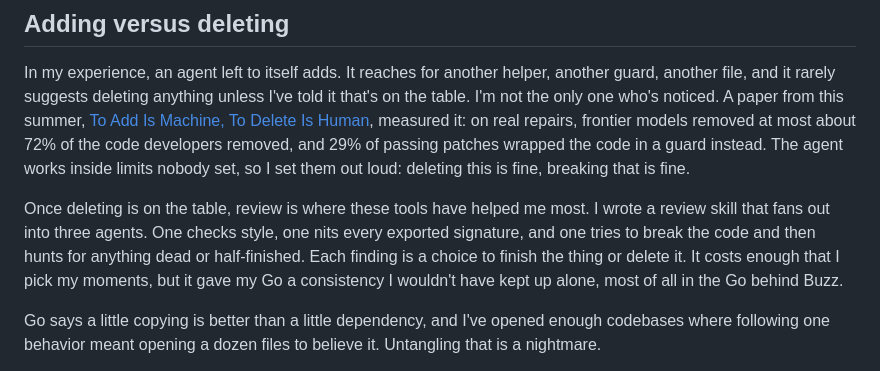
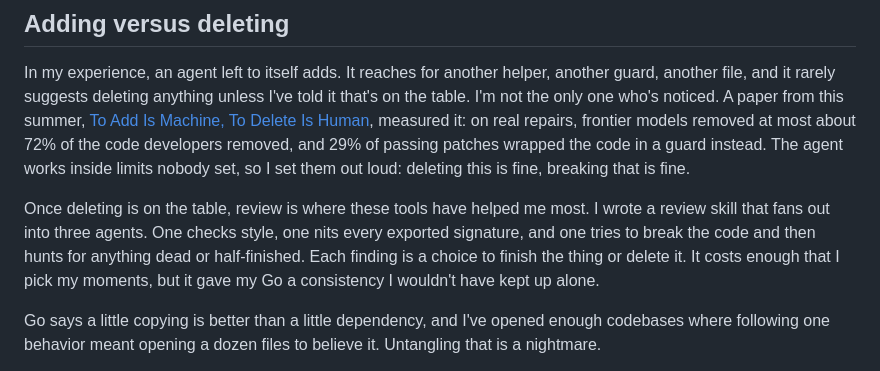
Before and after one commit to egladman/egladman.github.io, a Markdown page: _posts/2026-10-12-where-ai-earns-its-keep.md, the part around the change. Drawn GitHub-style.

Commit message:
drop the unexplained buzz mention from the post

```diff
--- a/_posts/2026-10-12-where-ai-earns-its-keep.md
+++ b/_posts/2026-10-12-where-ai-earns-its-keep.md
@@ -48,7 +48,7 @@ The same goes for talking to each other. Slop on its own is fine. When I'm itera
 
 In my experience, an agent left to itself adds. It reaches for another helper, another guard, another file, and it rarely suggests deleting anything unless I've told it that's on the table. I'm not the only one who's noticed. A paper from this summer, [To Add Is Machine, To Delete Is Human](https://arxiv.org/abs/2607.28887), measured it: on real repairs, frontier models removed at most about 72% of the code developers removed, and 29% of passing patches wrapped the code in a guard instead. The agent works inside limits nobody set, so I set them out loud: deleting this is fine, breaking that is fine.
 
-Once deleting is on the table, review is where these tools have helped me most. I wrote a review skill that fans out into three agents. One checks style, one nits every exported signature, and one tries to break the code and then hunts for anything dead or half-finished. Each finding is a choice to finish the thing or delete it. It costs enough that I pick my moments, but it gave my Go a consistency I wouldn't have kept up alone, most of all in the Go behind Buzz.
+Once deleting is on the table, review is where these tools have helped me most. I wrote a review skill that fans out into three agents. One checks style, one nits every exported signature, and one tries to break the code and then hunts for anything dead or half-finished. Each finding is a choice to finish the thing or delete it. It costs enough that I pick my moments, but it gave my Go a consistency I wouldn't have kept up alone.
 
 Go says a little copying is better than a little dependency, and I've opened enough codebases where following one behavior meant opening a dozen files to believe it. Untangling that is a nightmare.
 
```
